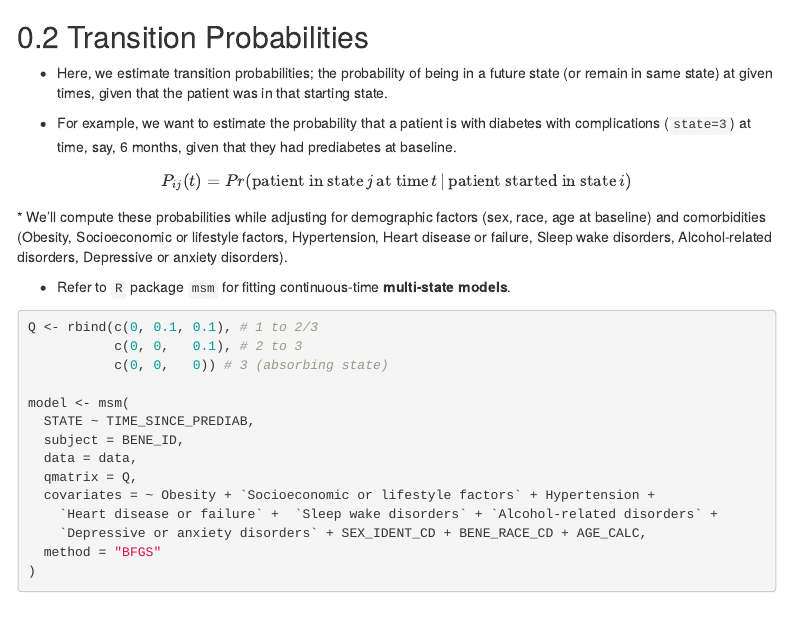
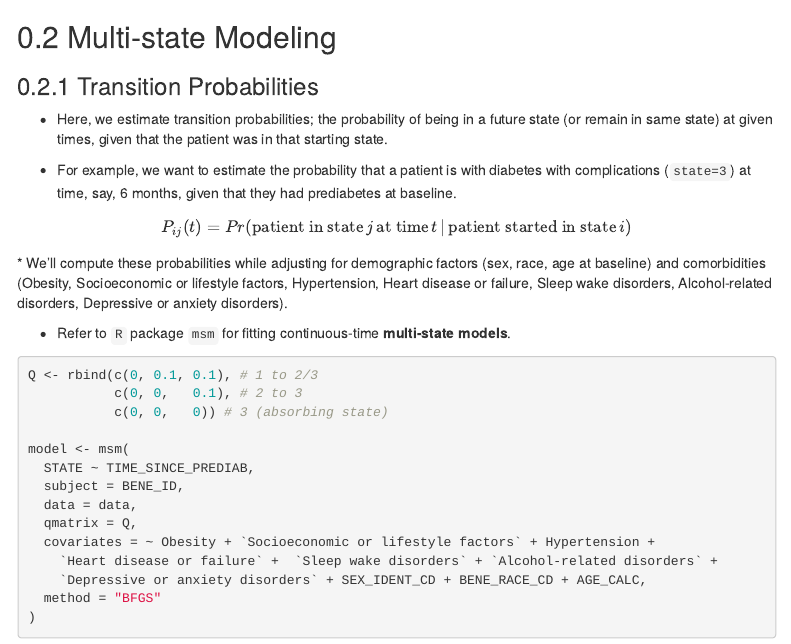
Before and after one commit to benabijah/EHR, an R Markdown document (6_modeling.Rmd): the page in a window 1100 px wide, from 4850 px down. Rendered offline with R 4.5, knitr and Pandoc, with nearby package versions; some code elsewhere in the file could not run offline; menus at the side of the page are left out.

Commit message:
update modeling file

```diff
--- a/6_modeling.Rmd
+++ b/6_modeling.Rmd
@@ -104,5 +105,5 @@ combined_plot
 
-## Transition Probabilities
+### Transition Probabilities
 
 * Here, we estimate transition probabilities; the probability of being in a future state (or remain in same state) at given times, given that the patient was in that starting state.
 
```
Also changed, not shown: 6_modeling.html, 6_modeling.Rmd (1 more changed lines).
